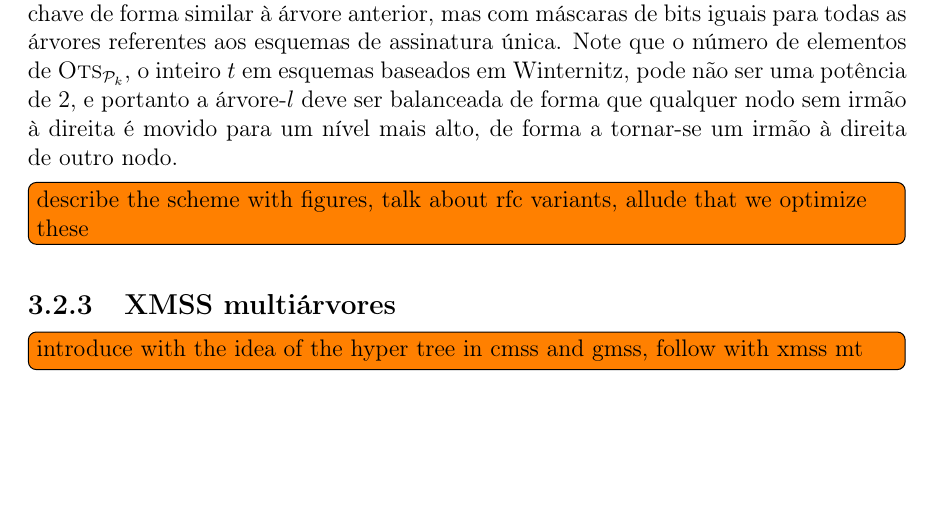
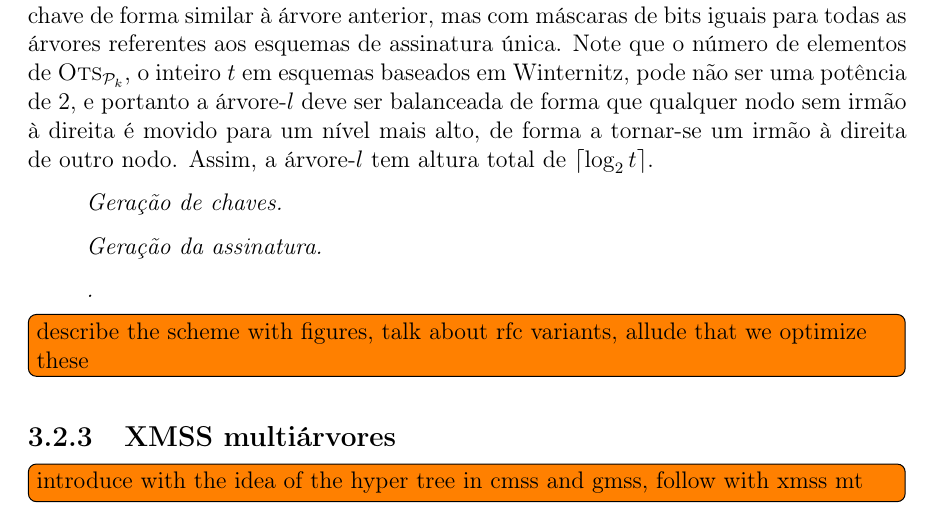
Before and after one commit to zambonin/bsc, a LaTeX document (bsc.tex): part of page 24 of 29, cut so that both start at the same text, the shorter picture padded with empty space. Compiled offline with pdfLaTeX.

Commit message:
sharelatex: update bsc.tex from r17847 to r17900

```diff
--- a/bsc.tex
+++ b/bsc.tex
@@ -1322,7 +1322,17 @@ Observe que, por conta de sua semelhança com o esquema SPR-MSS, a estrutura da
     T_{i, j} = h_k(r_i \oplus (T_{i + 1, 2j} \concat T_{i + 1, 2j + 1})),
       \; 0 \leq j \leq 2^{i} - 1, \; h - 1 \geq i \geq 0.
 \end{equation}
-O conteúdo das folhas, originalmente o resumo criptográfico simples de $\textsc{Ots}_{\pk{}}$, é substituído por uma árvore chamada de \emph{árvore-l}, construída a partir dos elementos desta chave de forma similar à árvore anterior, mas com máscaras de bits iguais para todas as árvores referentes aos esquemas de assinatura única. Note que o número de elementos de $\textsc{Ots}_{\pk{}}$, o inteiro $t$ em esquemas baseados em Winternitz, pode não ser uma potência de 2, e portanto a árvore-$l$ deve ser balanceada de forma que qualquer nodo sem irmão à direita é movido para um nível mais alto, de forma a tornar-se um irmão à direita de outro nodo.
+O conteúdo das folhas, originalmente o resumo criptográfico simples de $\textsc{Ots}_{\pk{}}$, é substituído por uma árvore chamada de \emph{árvore-l}, construída a partir dos elementos desta chave de forma similar à árvore anterior, mas com máscaras de bits iguais para todas as árvores referentes aos esquemas de assinatura única. Note que o número de elementos de $\textsc{Ots}_{\pk{}}$, o inteiro $t$ em esquemas baseados em Winternitz, pode não ser uma potência de 2, e portanto a árvore-$l$ deve ser balanceada de forma que qualquer nodo sem irmão à direita é movido para um nível mais alto, de forma a tornar-se um irmão à direita de outro nodo. Assim, a árvore-$l$ tem altura total de $\lceil \log_{2} t \rceil$.
+
+\begin{enumerate}
+
+  \item[] \emph{Geração de chaves.}
+
+  \item[] \emph{Geração da assinatura.}
+
+  \item[] \emph{.}
+
+\end{enumerate}
 
 \todo[inline]{describe the scheme with figures, talk about rfc variants, allude that we optimize these}
 
```
